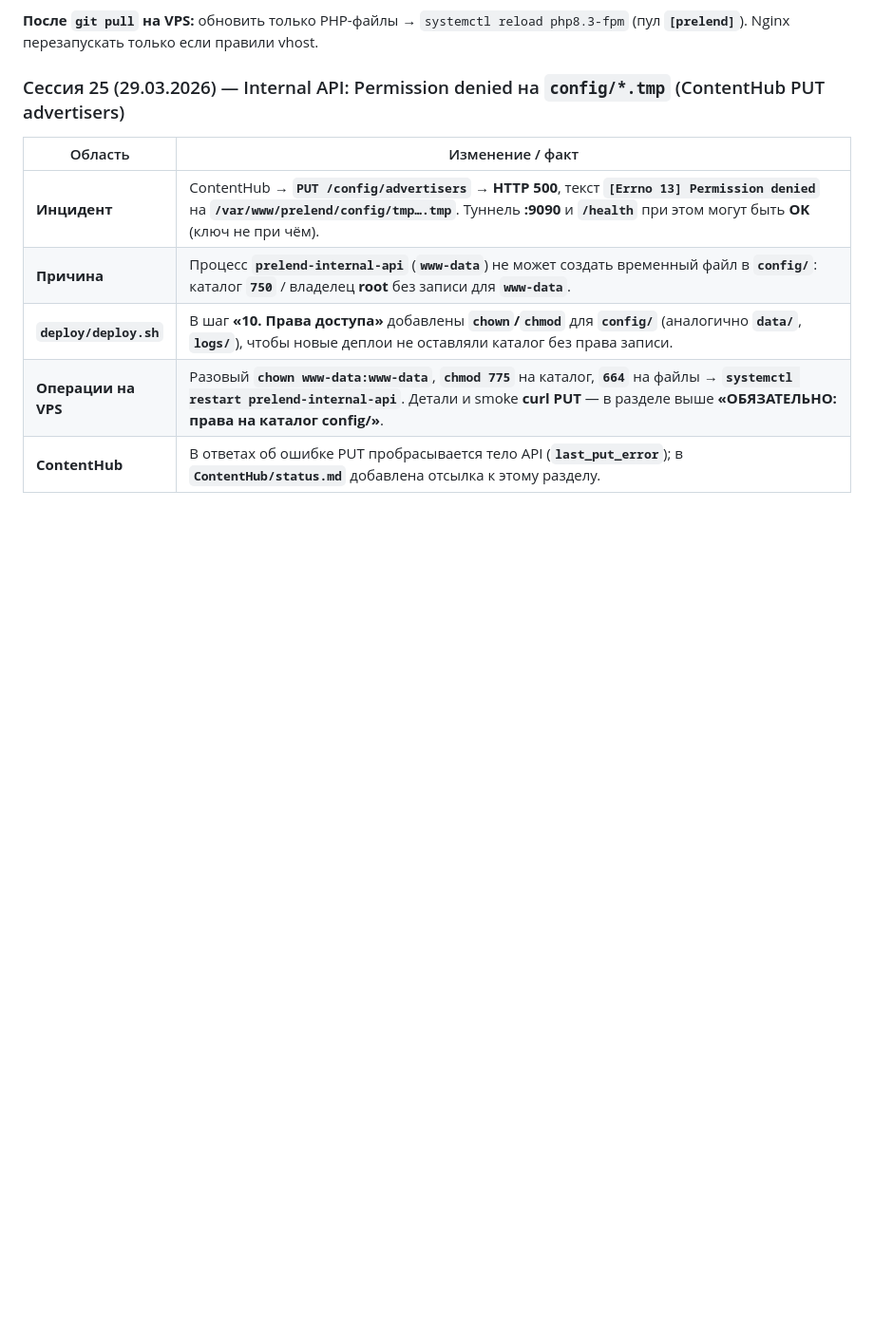
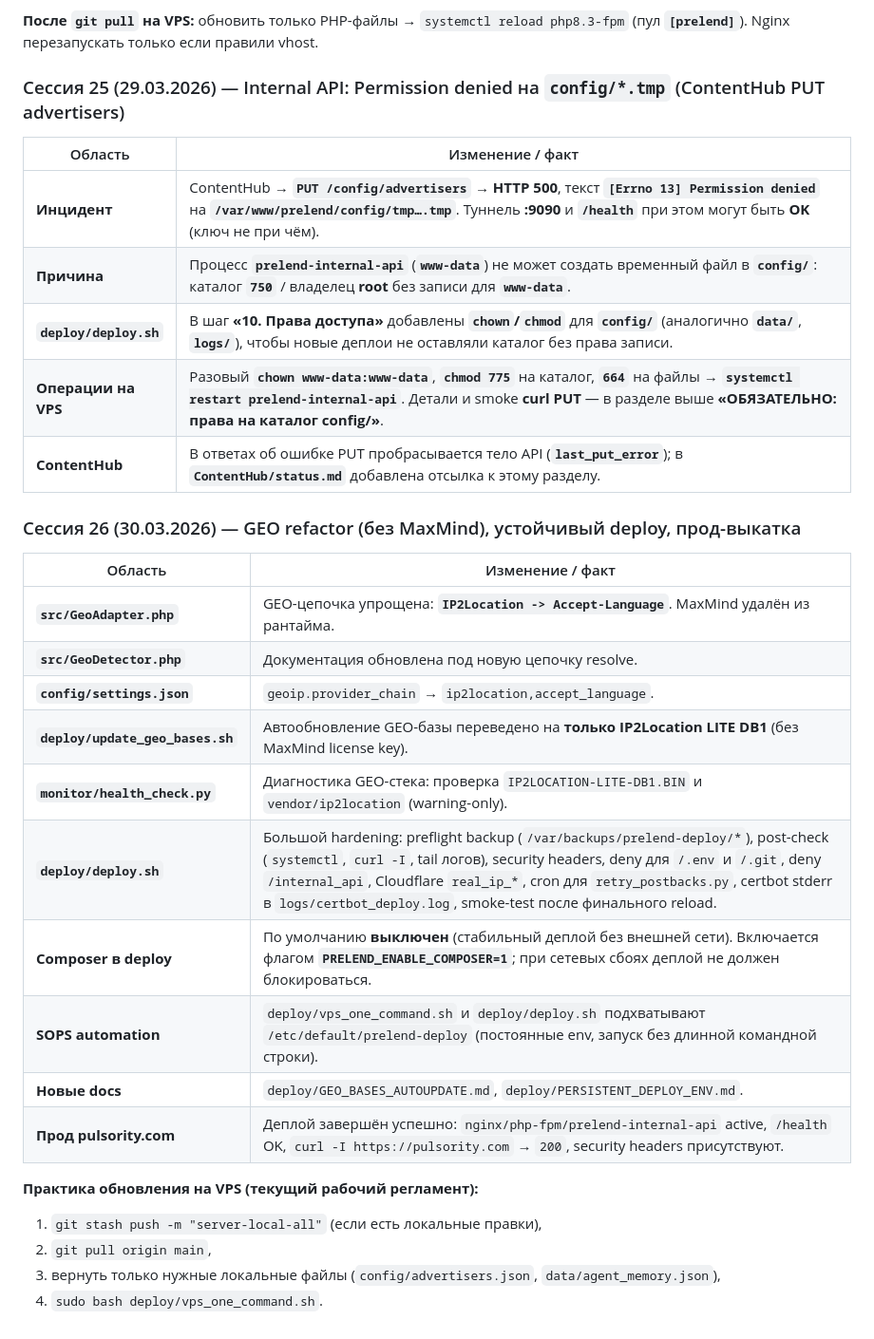
Before and after one commit to NomelLime/PreLend, a Markdown page: status.md, the part around the change. Shown at 95% size. GitHub-like rendering; blank space fills up the shorter version.

```diff
--- a/status.md
+++ b/status.md
@@ -510,3 +510,24 @@ curl -i -H "X-API-Key: <REAL_KEY>" http://127.0.0.1:9090/agents
 | **`deploy/deploy.sh`** | В шаг **«10. Права доступа»** добавлены **`chown`/`chmod`** для **`config/`** (аналогично **`data/`**, **`logs/`**), чтобы новые деплои не оставляли каталог без права записи. |
 | **Операции на VPS** | Разовый **`chown www-data:www-data`**, **`chmod 775`** на каталог, **`664`** на файлы → **`systemctl restart prelend-internal-api`**. Детали и smoke **curl PUT** — в разделе выше **«ОБЯЗАТЕЛЬНО: права на каталог config/»**. |
 | **ContentHub** | В ответах об ошибке PUT пробрасывается тело API (**`last_put_error`**); в **`ContentHub/status.md`** добавлена отсылка к этому разделу. |
+
+### Сессия 26 (30.03.2026) — GEO refactor (без MaxMind), устойчивый deploy, прод-выкатка
+
+| Область | Изменение / факт |
+|---------|------------------|
+| **`src/GeoAdapter.php`** | GEO-цепочка упрощена: **`IP2Location -> Accept-Language`**. MaxMind удалён из рантайма. |
+| **`src/GeoDetector.php`** | Документация обновлена под новую цепочку resolve. |
+| **`config/settings.json`** | `geoip.provider_chain` → `ip2location,accept_language`. |
+| **`deploy/update_geo_bases.sh`** | Автообновление GEO-базы переведено на **только IP2Location LITE DB1** (без MaxMind license key). |
+| **`monitor/health_check.py`** | Диагностика GEO-стека: проверка `IP2LOCATION-LITE-DB1.BIN` и `vendor/ip2location` (warning-only). |
+| **`deploy/deploy.sh`** | Большой hardening: preflight backup (`/var/backups/prelend-deploy/*`), post-check (`systemctl`, `curl -I`, tail логов), security headers, deny для `/.env` и `/.git`, deny `/internal_api`, Cloudflare `real_ip_*`, cron для `retry_postbacks.py`, certbot stderr в `logs/certbot_deploy.log`, smoke-test после финального reload. |
+| **Composer в deploy** | По умолчанию **выключен** (стабильный деплой без внешней сети). Включается флагом **`PRELEND_ENABLE_COMPOSER=1`**; при сетевых сбоях деплой не должен блокироваться. |
+| **SOPS automation** | `deploy/vps_one_command.sh` и `deploy/deploy.sh` подхватывают `/etc/default/prelend-deploy` (постоянные env, запуск без длинной командной строки). |
+| **Новые docs** | `deploy/GEO_BASES_AUTOUPDATE.md`, `deploy/PERSISTENT_DEPLOY_ENV.md`. |
+| **Прод pulsority.com** | Деплой завершён успешно: `nginx/php-fpm/prelend-internal-api` active, `/health` OK, `curl -I https://pulsority.com` → `200`, security headers присутствуют. |
+
+**Практика обновления на VPS (текущий рабочий регламент):**
+1. `git stash push -m "server-local-all"` (если есть локальные правки),
+2. `git pull origin main`,
+3. вернуть только нужные локальные файлы (`config/advertisers.json`, `data/agent_memory.json`),
+4. `sudo bash deploy/vps_one_command.sh`.
```
